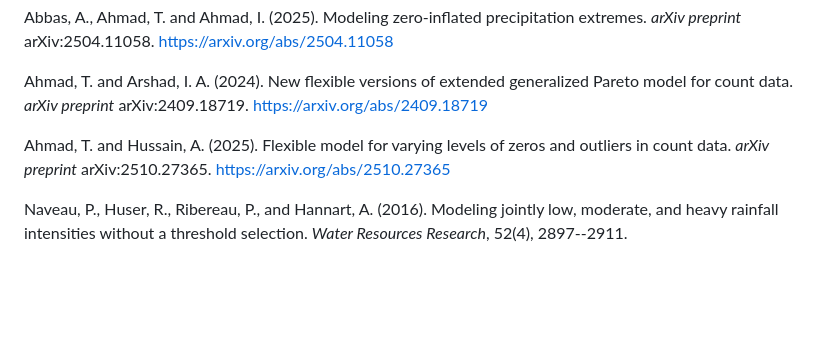
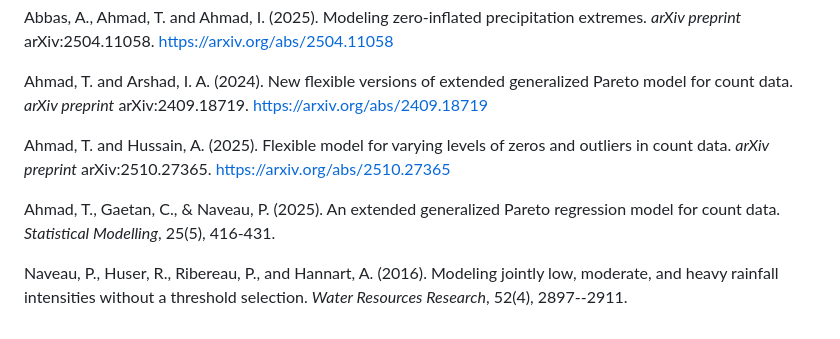
Before and after one commit to sdwfrost/egpd, a Markdown page: README.md, the part around the change. Drawn GitHub-style; blank space fills up the shorter version.

Commit message:
Add new reference to README.md

```diff
--- a/README.md
+++ b/README.md
@@ -74,6 +74,9 @@ Ahmad, T. and Hussain, A. (2025). Flexible model for varying levels of
 zeros and outliers in count data. *arXiv preprint* arXiv:2510.27365.
 <https://arxiv.org/abs/2510.27365>
 
+Ahmad, T., Gaetan, C., & Naveau, P. (2025). An extended generalized Pareto
+regression model for count data. *Statistical Modelling*, 25(5), 416-431.
+
 Naveau, P., Huser, R., Ribereau, P., and Hannart, A. (2016). Modeling
 jointly low, moderate, and heavy rainfall intensities without a
 threshold selection. *Water Resources Research*, 52(4), 2897--2911.
```
